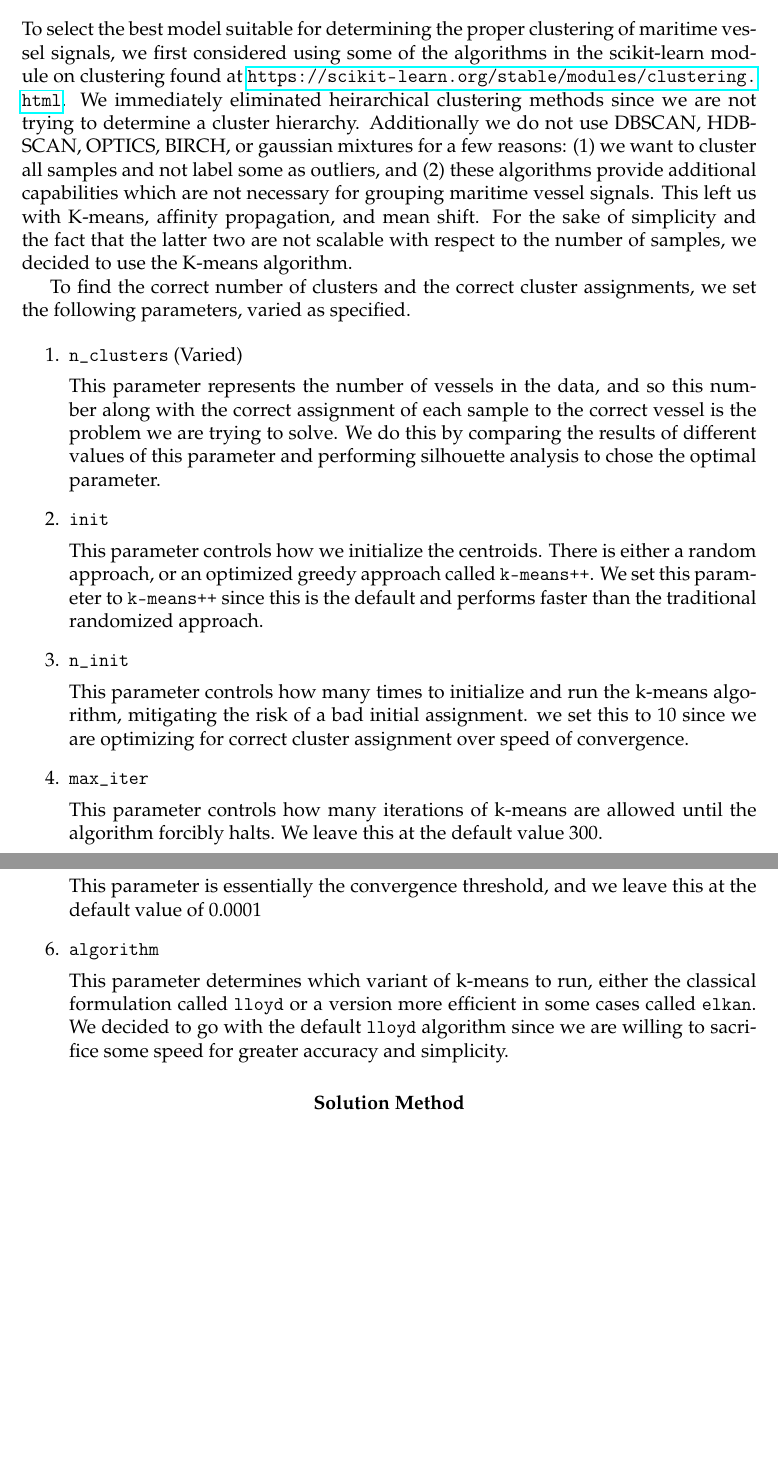
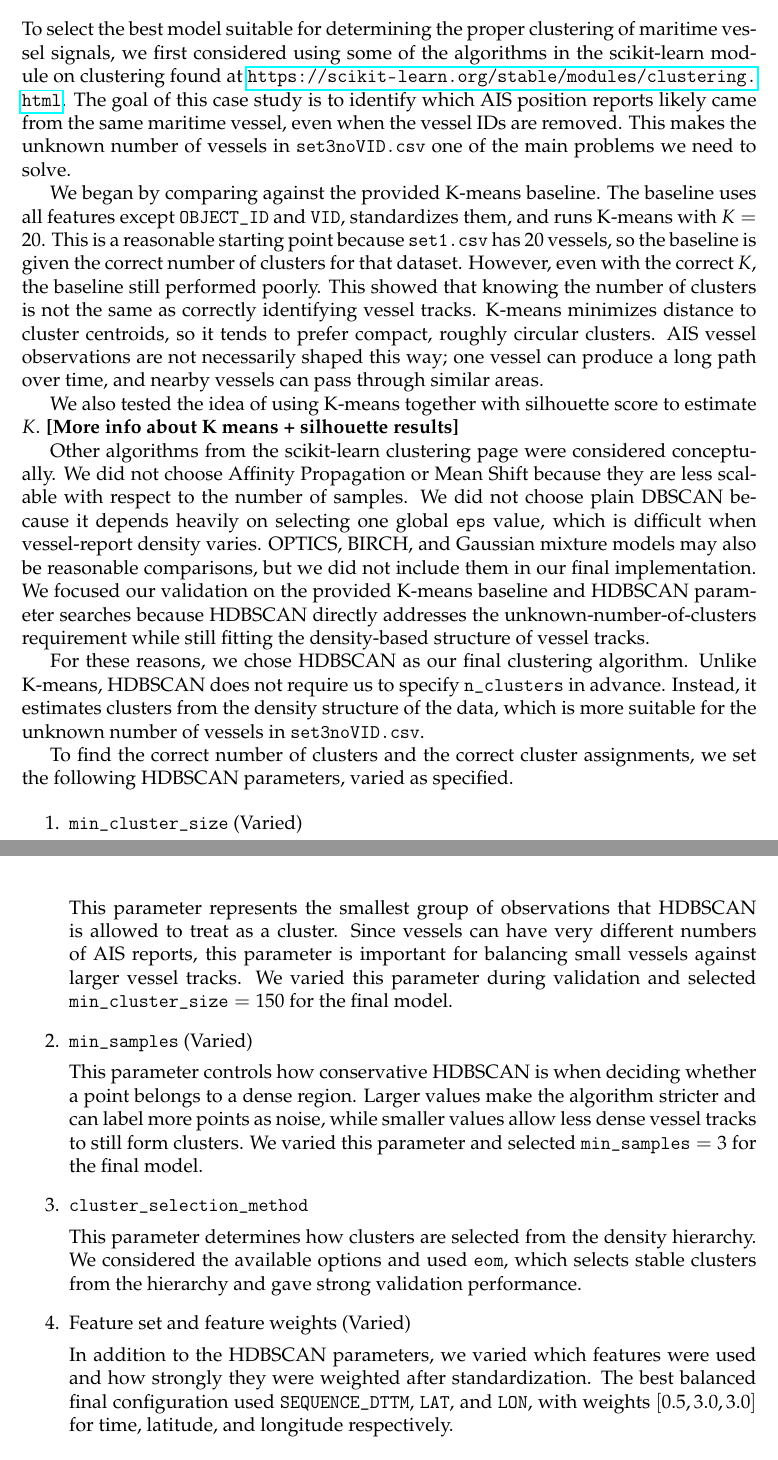
Before and after one commit to AaronDuda/case_study_2, a LaTeX problem sheet (Report/13_CS2.tex): two parts of pages 1 and 2 of 2 before the commit and two parts of pages 1 and 2 of 3 after it, joined at a grey line, cut so that both start at the same text, the shorter picture padded with empty space. Compiled offline with pdfLaTeX.

Commit message:
first section update

```diff
--- a/Report/13_CS2.tex
+++ b/Report/13_CS2.tex
@@ -38,43 +38,34 @@
 \section*{Chosen Clustering Function and Parameters}
 
 To select the best model suitable for determining the proper clustering of maritime vessel signals, we first considered using some of the algorithms in the scikit-learn module on
-clustering found at \url{https://scikit-learn.org/stable/modules/clustering.html}. We immediately eliminated heirarchical clustering methods since we are not trying to determine a cluster hierarchy.
-Additionally we do not use DBSCAN, HDBSCAN, OPTICS, BIRCH, or gaussian mixtures for a few reasons: (1) we want to cluster all samples and not label some as outliers, and (2)
-these algorithms provide additional capabilities which are not necessary for grouping maritime vessel signals. This left us with K-means, affinity propagation, and mean shift. For the
-sake of simplicity and the fact that the latter two are not scalable with respect to the number of samples, we decided to use the K-means algorithm.
+clustering found at \url{https://scikit-learn.org/stable/modules/clustering.html}. The goal of this case study is to identify which AIS position reports likely came from the same maritime vessel, even when the vessel IDs are removed. This makes the unknown number of vessels in \texttt{set3noVID.csv} one of the main problems we need to solve.
 
-To find the correct number of clusters and the correct cluster assignments, we set the following parameters, varied as specified.
+We began by comparing against the provided K-means baseline. The baseline uses all features except \texttt{OBJECT\_ID} and \texttt{VID}, standardizes them, and runs K-means with $K=20$. This is a reasonable starting point because \texttt{set1.csv} has 20 vessels, so the baseline is given the correct number of clusters for that dataset. However, even with the correct $K$, the baseline still performed poorly. This showed that knowing the number of clusters is not the same as correctly identifying vessel tracks. K-means minimizes distance to cluster centroids, so it tends to prefer compact, roughly circular clusters. AIS vessel observations are not necessarily shaped this way; one vessel can produce a long path over time, and nearby vessels can pass through similar areas.
+
+We also tested the idea of using K-means together with silhouette score to estimate $K$. \textbf{[More info about K means + silhouette results]}
+
+Other algorithms from the scikit-learn clustering page were considered conceptually. We did not choose Affinity Propagation or Mean Shift because they are less scalable with respect to the number of samples. We did not choose plain DBSCAN because it depends heavily on selecting one global \texttt{eps} value, which is difficult when vessel-report density varies. OPTICS, BIRCH, and Gaussian mixture models may also be reasonable comparisons, but we did not include them in our final implementation. We focused our validation on the provided K-means baseline and HDBSCAN parameter searches because HDBSCAN directly addresses the unknown-number-of-clusters requirement while still fitting the density-based structure of vessel tracks.
+
+
+For these reasons, we chose HDBSCAN as our final clustering algorithm. Unlike K-means, HDBSCAN does not require us to specify \texttt{n\_clusters} in advance. Instead, it estimates clusters from the density structure of the data, which is more suitable for the unknown number of vessels in \texttt{set3noVID.csv}.
+
+To find the correct number of clusters and the correct cluster assignments, we set the following HDBSCAN parameters, varied as specified.
 
 \begin{enumerate}
-    \item $\texttt{n\_clusters}$ (Varied)
+    \item $\texttt{min\_cluster\_size}$ (Varied)
 
-    This parameter represents the number of vessels in the data, and so this number along with the correct assignment of each
-    sample to the correct vessel is the problem we are trying to solve. We do this by comparing the results of different values of this
-    parameter and performing silhouette analysis to chose the optimal parameter.
+    This parameter represents the smallest group of observations that HDBSCAN is allowed to treat as a cluster. Since vessels can have very different numbers of AIS reports, this parameter is important for balancing small vessels against larger vessel tracks. We varied this parameter during validation and selected $\texttt{min\_cluster\_size}=150$ for the final model.
 
-    \item $\texttt{init}$
+    \item $\texttt{min\_samples}$ (Varied)
 
-    This parameter controls how we initialize the centroids. There is either a random approach, or an optimized greedy approach called \texttt{k-means++}.
-    We set this parameter to \texttt{k-means++} since this is the default and performs faster than the traditional randomized approach.
+    This parameter controls how conservative HDBSCAN is when deciding whether a point belongs to a dense region. Larger values make the algorithm stricter and can label more points as noise, while smaller values allow less dense vessel tracks to still form clusters. We varied this parameter and selected $\texttt{min\_samples}=3$ for the final model.
 
-    \item $\texttt{n\_init}$
+    \item $\texttt{cluster\_selection\_method}$
 
-    This parameter controls how many times to initialize and run the k-means algorithm, mitigating the risk of a bad initial assignment. we set this to $10$ since we are
-    optimizing for correct cluster assignment over speed of convergence.
+    This parameter determines how clusters are selected from the density hierarchy. We considered the available options and used \texttt{eom}, which selects stable clusters from the hierarchy and gave strong validation performance.
 
-    \item $\texttt{max\_iter}$
+    \item Feature set and feature weights (Varied)
 
-    This parameter controls how many iterations of k-means are allowed until the algorithm forcibly halts. We leave this at the default value $300$.
-
-    \item $\texttt{tol}$
-
-    This parameter is essentially the convergence threshold, and we leave this at the default value of $0.0001$
-
-    \item $\texttt{algorithm}$
-
-    This parameter determines which variant of k-means to run, either the classical formulation called \texttt{lloyd} or a version more efficient in
-    some cases called \texttt{elkan}. We decided to go with the default \texttt{lloyd} algorithm since we are
-    willing to sacrifice some speed for greater accuracy and simplicity.
+    In addition to the HDBSCAN parameters, we varied which features were used and how strongly they were weighted after standardization. The best balanced final configuration used \texttt{SEQUENCE\_DTTM}, \texttt{LAT}, and \texttt{LON}, with weights $[0.5, 3.0, 3.0]$ for time, latitude, and longitude respectively.
 \end{enumerate}
 
-\section*{Solution Method}
```
Also changed, not shown: Report/13_CS2.tex (7 more changed lines), 1 other file.
